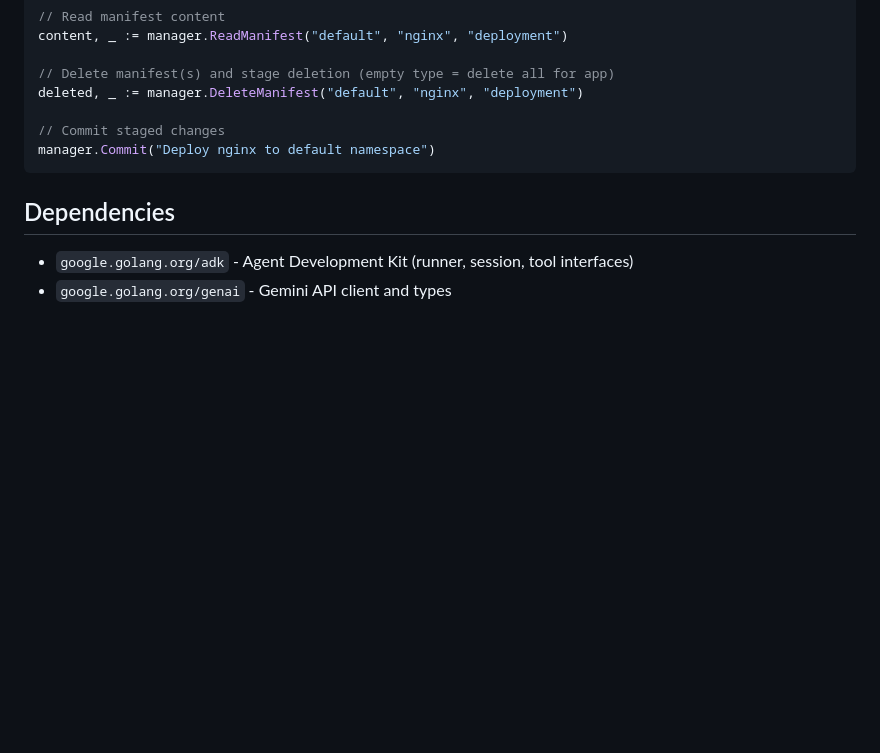
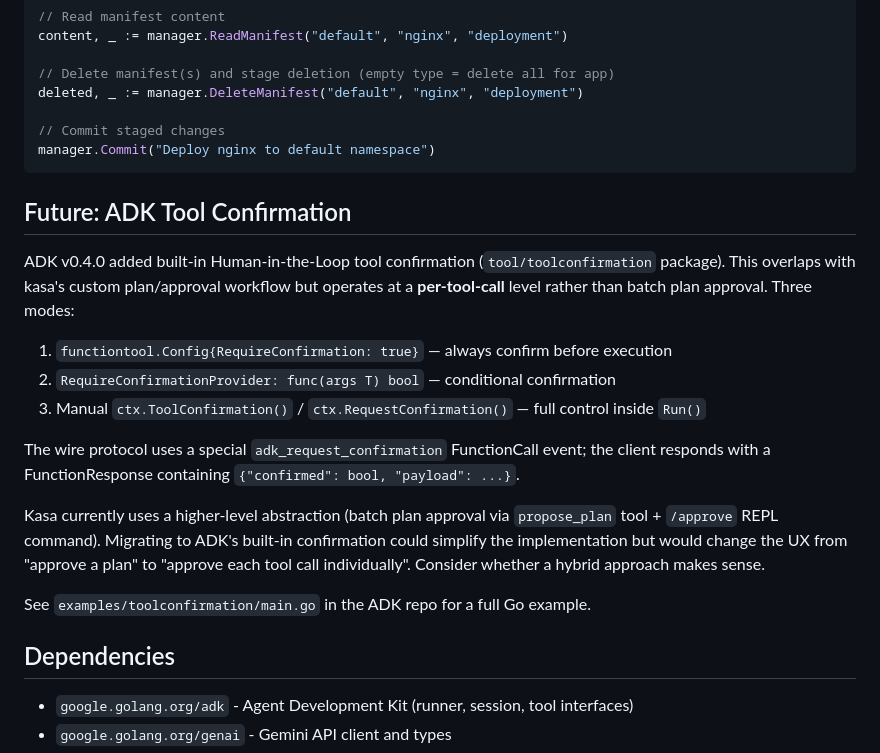
Before and after one commit to perbu/kasa, a Markdown page: CLAUDE.md, the part around the change. Rendered like a GitHub page; blank space fills up the shorter version.

Commit message:
Add ADK tool confirmation details to CLAUDE.md
ADK v0.4.0 introduced built-in Human-in-the-Loop tool confirmation (`tool/toolconfirmation` package), which operates at a per-tool-call level. This feature is compared to Kasa's existing batch plan approval workflow. The commit message includes a detailed description of the three modes available in ADK's tool confirmation and how it differs from Kasa's current approach. It also mentions the wire protocol used and provides a reference to an example in the ADK repo. Consideration is given to whether a hybrid approach might be beneficial.

````diff
--- a/CLAUDE.md
+++ b/CLAUDE.md
@@ -257,6 +257,20 @@ deleted, _ := manager.DeleteManifest("default", "nginx", "deployment")
 manager.Commit("Deploy nginx to default namespace")
 ```
 
+## Future: ADK Tool Confirmation
+
+ADK v0.4.0 added built-in Human-in-the-Loop tool confirmation (`tool/toolconfirmation` package). This overlaps with kasa's custom plan/approval workflow but operates at a **per-tool-call** level rather than batch plan approval. Three modes:
+
+1. `functiontool.Config{RequireConfirmation: true}` — always confirm before execution
+2. `RequireConfirmationProvider: func(args T) bool` — conditional confirmation
+3. Manual `ctx.ToolConfirmation()` / `ctx.RequestConfirmation()` — full control inside `Run()`
+
+The wire protocol uses a special `adk_request_confirmation` FunctionCall event; the client responds with a FunctionResponse containing `{"confirmed": bool, "payload": ...}`.
+
+Kasa currently uses a higher-level abstraction (batch plan approval via `propose_plan` tool + `/approve` REPL command). Migrating to ADK's built-in confirmation could simplify the implementation but would change the UX from "approve a plan" to "approve each tool call individually". Consider whether a hybrid approach makes sense.
+
+See `examples/toolconfirmation/main.go` in the ADK repo for a full Go example.
+
 ## Dependencies
 
 - `google.golang.org/adk` - Agent Development Kit (runner, session, tool interfaces)
````
